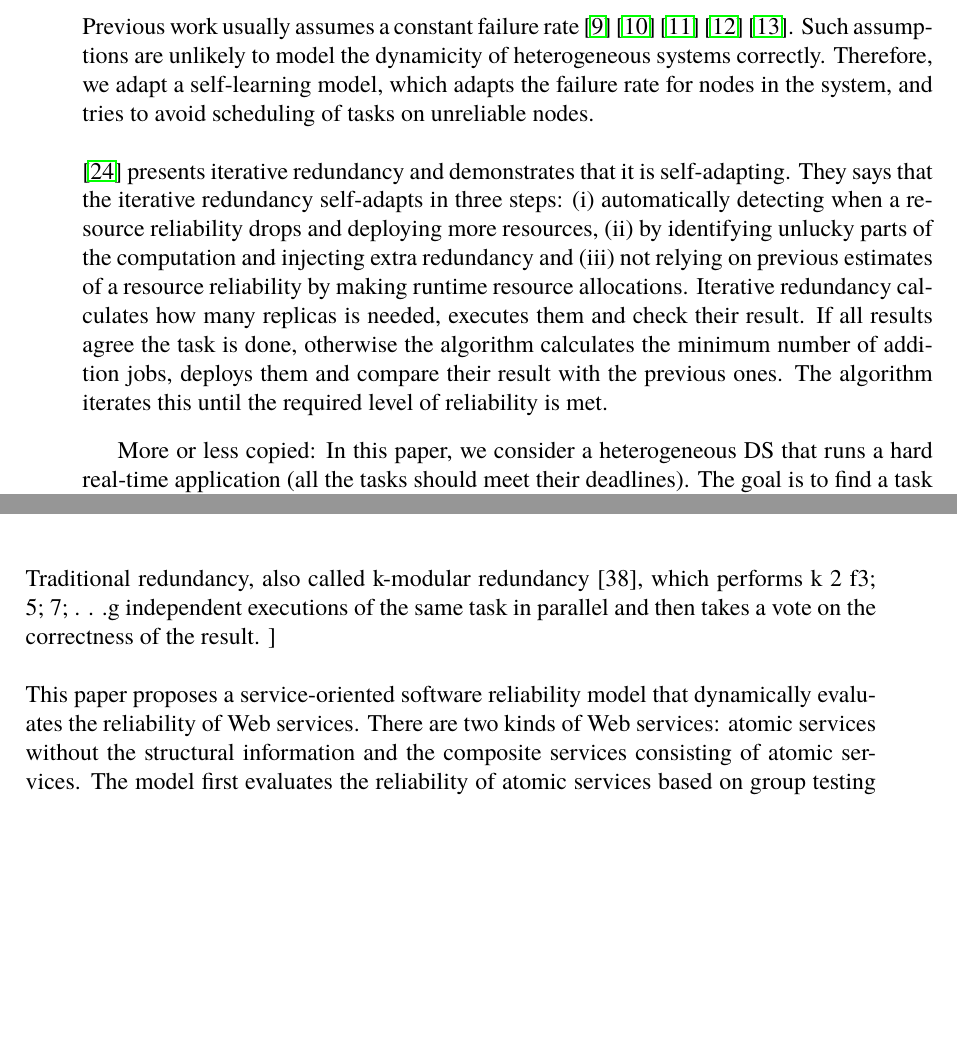
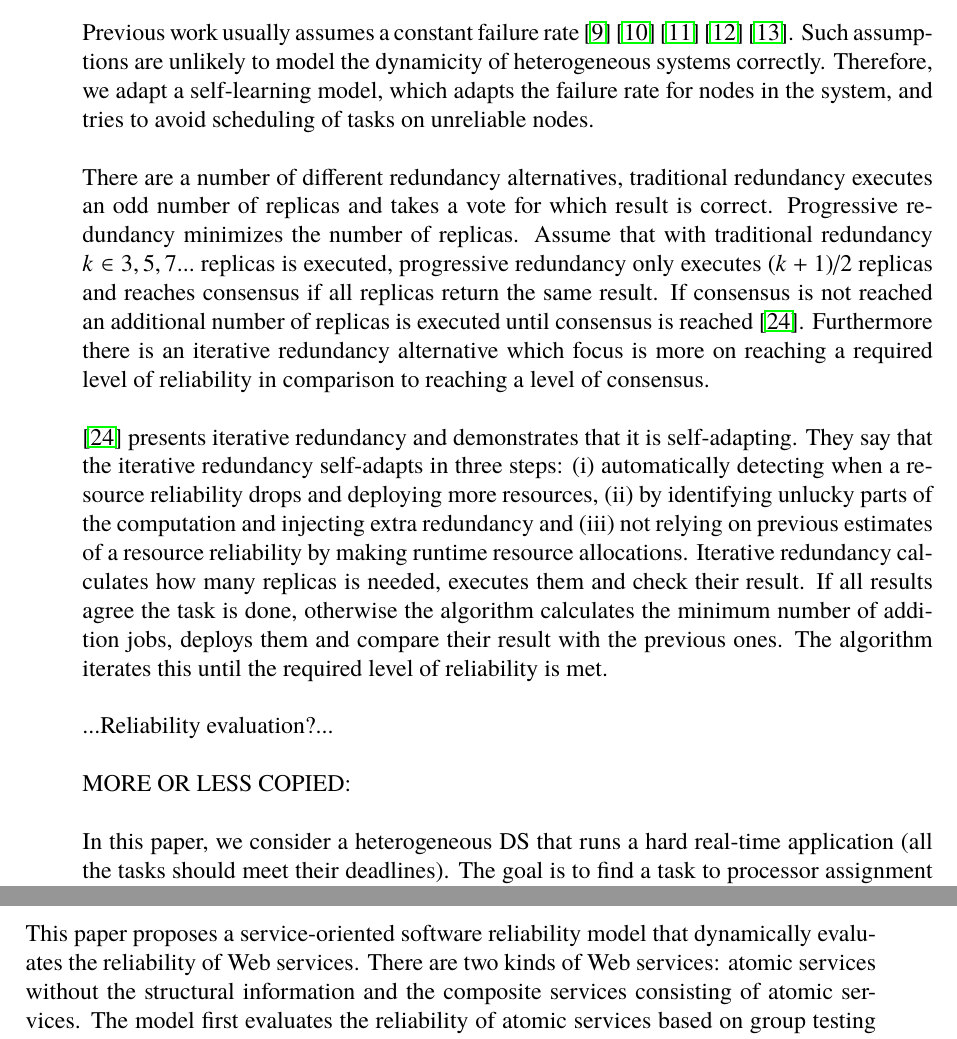
Before and after one commit to PStahl/master_thesis, a LaTeX thesis (report.tex): two parts of pages 11 and 12 of 60, joined at a grey line, cut so that both start at the same text, the shorter picture padded with empty space. Compiled offline with pdfLaTeX.

Commit message:
Added to related work

```diff
--- a/report.tex
+++ b/report.tex
@@ -89,10 +89,14 @@ A lot of work has been done focusing on reliability through scheduling technique
 \\\\
 Previous work usually assumes a constant failure rate \cite{algoMaxRelEndToEndConstraint} \cite{algoMinExTime} \cite{relModelDistSimSystem} \cite{optTaskAllocationForMaxRel} \cite{perfImplPerCheckPoint}. Such assumptions are unlikely to model the dynamicity of heterogeneous systems correctly. Therefore, we adapt a self-learning model, which adapts the failure rate for nodes in the system, and tries to avoid scheduling of tasks on unreliable nodes.
 \\\\
-\cite{selfAdaptRel} presents iterative redundancy and demonstrates that it is self-adapting. They says that the iterative redundancy self-adapts in three steps: (i) automatically detecting when a resource reliability drops and deploying more resources, (ii) by identifying unlucky parts of the computation and injecting extra redundancy and (iii) not relying on previous estimates of a resource reliability by making runtime resource allocations. Iterative redundancy calculates how many replicas is needed, executes them and check their result. If all results agree the task is done, otherwise the algorithm calculates the minimum number of addition jobs, deploys them and compare their result with the previous ones. The algorithm iterates this until the required level of reliability is met.
-
-%
-More or less copied:
+There are a number of different redundancy alternatives, traditional redundancy executes an odd number of replicas and takes a vote for which result is correct. Progressive redundancy minimizes the number of replicas. Assume that with traditional redundancy $k \in {3,5,7...}$ replicas is executed, progressive redundancy only executes $(k+1)/2$ replicas and reaches consensus if all replicas return the same result. If consensus is not reached an additional number of replicas is executed until consensus is reached \cite{selfAdaptRel}. Furthermore there is an iterative redundancy alternative which focus is more on reaching a required level of reliability in comparison to reaching a level of consensus.
+\\\\
+\cite{selfAdaptRel} presents iterative redundancy and demonstrates that it is self-adapting. They say that the iterative redundancy self-adapts in three steps: (i) automatically detecting when a resource reliability drops and deploying more resources, (ii) by identifying unlucky parts of the computation and injecting extra redundancy and (iii) not relying on previous estimates of a resource reliability by making runtime resource allocations. Iterative redundancy calculates how many replicas is needed, executes them and check their result. If all results agree the task is done, otherwise the algorithm calculates the minimum number of addition jobs, deploys them and compare their result with the previous ones. The algorithm iterates this until the required level of reliability is met.
+\\\\
+...Reliability evaluation?...
+\\\\
+MORE OR LESS COPIED:
+\\\\
 In this paper, we consider a heterogeneous DS that runs a hard real-time application (all the tasks should meet their deadlines). The goal is to find a task to processor assignment under which the overall reliability of the system (probability that all tasks run successfully) is maximized, while memory, communication bandwidth, and processing load constraints, as well as real-time requirements are met. \cite{optTaskAllocationForMaxRel}
 \\\\
 Reliability of distributed simulation is define to be the probability that the given distributed simulation application can run successfully under the distributed computing environment. (assumes execution time) \cite{relModelDistSimSystem}
@@ -102,8 +106,6 @@ We present an efficient scheme based on task replication, which utilizes the Wei
 Byzantine consensus among component replicas is another form of monitoring. The replicas vote on the correct output or action based on the observed inputs. In the event of a disagreement, the minority is considered faulty (k-modular redundancy \cite{selfAdaptRel}). This method allows for the detection of Byzantine faults, resulting in a much more powerful monitor.  \cite{surveyFaultParallel}
 \\\\
 Consensus [Fundamentals of Fault-Tolerant Distributed Computing]
-\\\\
-Traditional redundancy, also called k-modular redundancy [38], which performs k 2 f3; 5; 7; . . .g independent executions of the same task in parallel and then takes a vote on the correctness of the result. ]
 \\\\
 This paper proposes a service-oriented software reliability model that dynamically evaluates the reliability of Web services. There are two kinds of Web services: atomic services without the structural information and the composite services consisting of atomic services. The model first evaluates the reliability of atomic services based on group testing and majority voting. Group testing is the key technique proposed in this paper to support the service-oriented reliability model.
 This paper proposes a Service-Oriented software Reliability Model (SORM). This model evaluates the reliability of WS in two steps: (1) Use highly efficient group testing to evaluate the reliability of atomic services.
```
